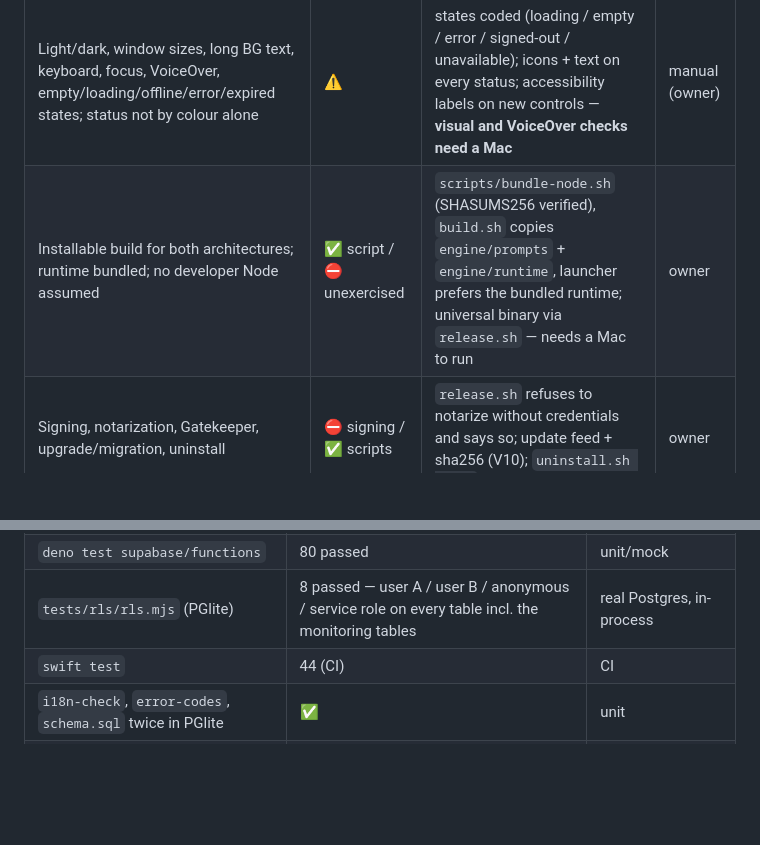
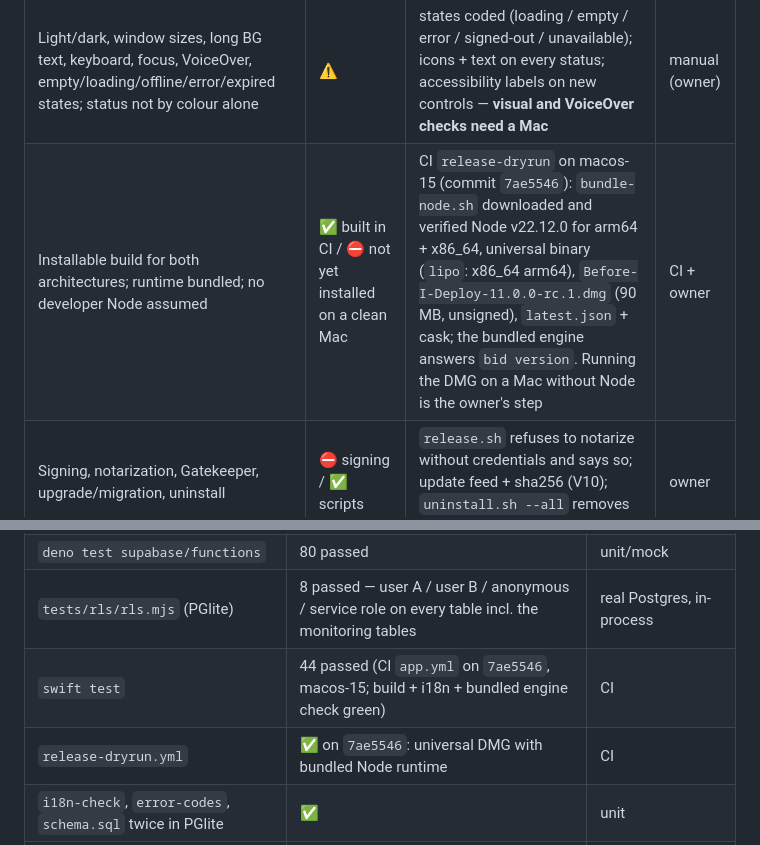
Before and after one commit to yavordfgggdag/beforeideploy, a Markdown page: docs/RELEASE-CANDIDATE-AUDIT.md, 2 parts joined by grey strips. Drawn GitHub-style; blank space fills up the shorter version.

Commit message:
RELEASE-CANDIDATE-AUDIT: CI evidence for the release dry-run (universal DMG with bundled Node runtime) and the Swift suite on 7ae5546
Co-Authored-By: Claude Fable 5.1 <noreply@anthropic.com>
Claude-Session: https://claude.ai/code/session_019teEuE79HhxomyecqSDmoJ

```diff
--- a/docs/RELEASE-CANDIDATE-AUDIT.md
+++ b/docs/RELEASE-CANDIDATE-AUDIT.md
@@ -110,7 +110,7 @@ Status vocabulary: ✅ done and proven · ⚠️ done, proof limited (says how)
 | Onboarding: welcome → account/local → project → hosting → first scan → AI → preview → monitoring | ✅ (compiled only in CI) | `OnboardingViews.swift FirstStepsCard` (7 steps, BG/EN) | CI build |
 | Main areas: sites, AI assistant, issues, deployments, monitoring, backups, activity, plan/usage | ✅ | sidebar: Mission Control, AI assistant, Plan & usage, …; Dashboard cards | CI build |
 | Light/dark, window sizes, long BG text, keyboard, focus, VoiceOver, empty/loading/offline/error/expired states; status not by colour alone | ⚠️ | states coded (loading / empty / error / signed-out / unavailable); icons + text on every status; accessibility labels on new controls — **visual and VoiceOver checks need a Mac** | manual (owner) |
-| Installable build for both architectures; runtime bundled; no developer Node assumed | ✅ script / ⛔ unexercised | `scripts/bundle-node.sh` (SHASUMS256 verified), `build.sh` copies `engine/prompts` + `engine/runtime`, launcher prefers the bundled runtime; universal binary via `release.sh` — needs a Mac to run | owner |
+| Installable build for both architectures; runtime bundled; no developer Node assumed | ✅ built in CI / ⛔ not yet installed on a clean Mac | CI `release-dryrun` on macos-15 (commit `7ae5546`): `bundle-node.sh` downloaded and verified Node v22.12.0 for arm64 + x86_64, universal binary (`lipo`: x86_64 arm64), `Before-I-Deploy-11.0.0-rc.1.dmg` (90 MB, unsigned), `latest.json` + cask; the bundled engine answers `bid version`. Running the DMG on a Mac without Node is the owner's step | CI + owner |
 | Signing, notarization, Gatekeeper, upgrade/migration, uninstall | ⛔ signing / ✅ scripts | `release.sh` refuses to notarize without credentials and says so; update feed + sha256 (V10); `uninstall.sh --all` removes agent/keys | owner |
 
 ### §9 Evidence and tests (final numbers)
@@ -120,7 +120,8 @@ Status vocabulary: ✅ done and proven · ⚠️ done, proof limited (says how)
 | `node tests/run.mjs` | 97 passed, 0 failed (Linux, Node 22; macOS runner in CI) | unit/mock + sandbox integration |
 | `deno test supabase/functions` | 80 passed | unit/mock |
 | `tests/rls/rls.mjs` (PGlite) | 8 passed — user A / user B / anonymous / service role on every table incl. the monitoring tables | real Postgres, in-process |
-| `swift test` | 44 (CI) | CI |
+| `swift test` | 44 passed (CI `app.yml` on `7ae5546`, macos-15; build + i18n + bundled engine check green) | CI |
+| `release-dryrun.yml` | ✅ on `7ae5546`: universal DMG with bundled Node runtime | CI |
 | `i18n-check`, `error-codes`, `schema.sql` twice in PGlite | ✅ | unit |
 | Real-provider integration (Netlify, Paddle sandbox, Anthropic) | ⛔ not run from this environment | owner |
 | Manual UX on a real Mac | ⛔ not run | owner |
```
